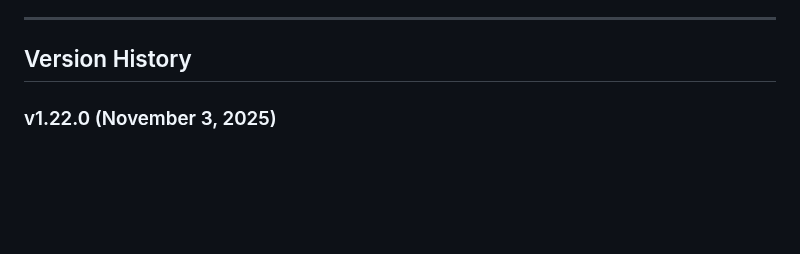
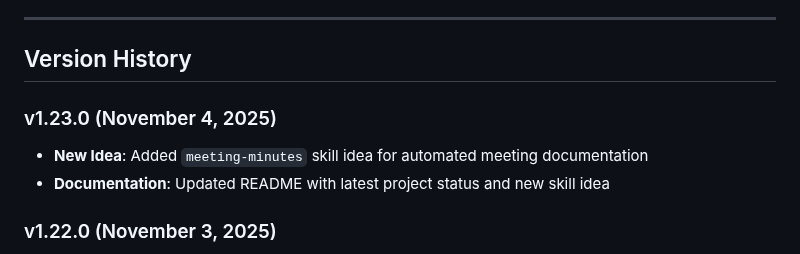
Before and after one commit to christopheryeo/claude-skills, a Markdown page: README.md, the part around one of its changes. Rendered like a GitHub page; blank space fills up the shorter version.

Commit message:
docs: update README to v1.23.0 with meeting-minutes skill idea

```diff
--- a/README.md
+++ b/README.md
@@ -9,6 +9,10 @@ A collection of custom Claude skills that extend Claude's capabilities with spec
 ---
 
 ## Version History
+
+### v1.23.0 (November 4, 2025)
+- **New Idea**: Added `meeting-minutes` skill idea for automated meeting documentation
+- **Documentation**: Updated README with latest project status and new skill idea
 
 ### v1.22.0 (November 3, 2025)
 - **Repository Cleanup**: Removed `project-pulse-brief` idea file from Ideas folder as it's now fully implemented
```
Also changed, not shown: other parts of README.md (+2 -2 lines).
